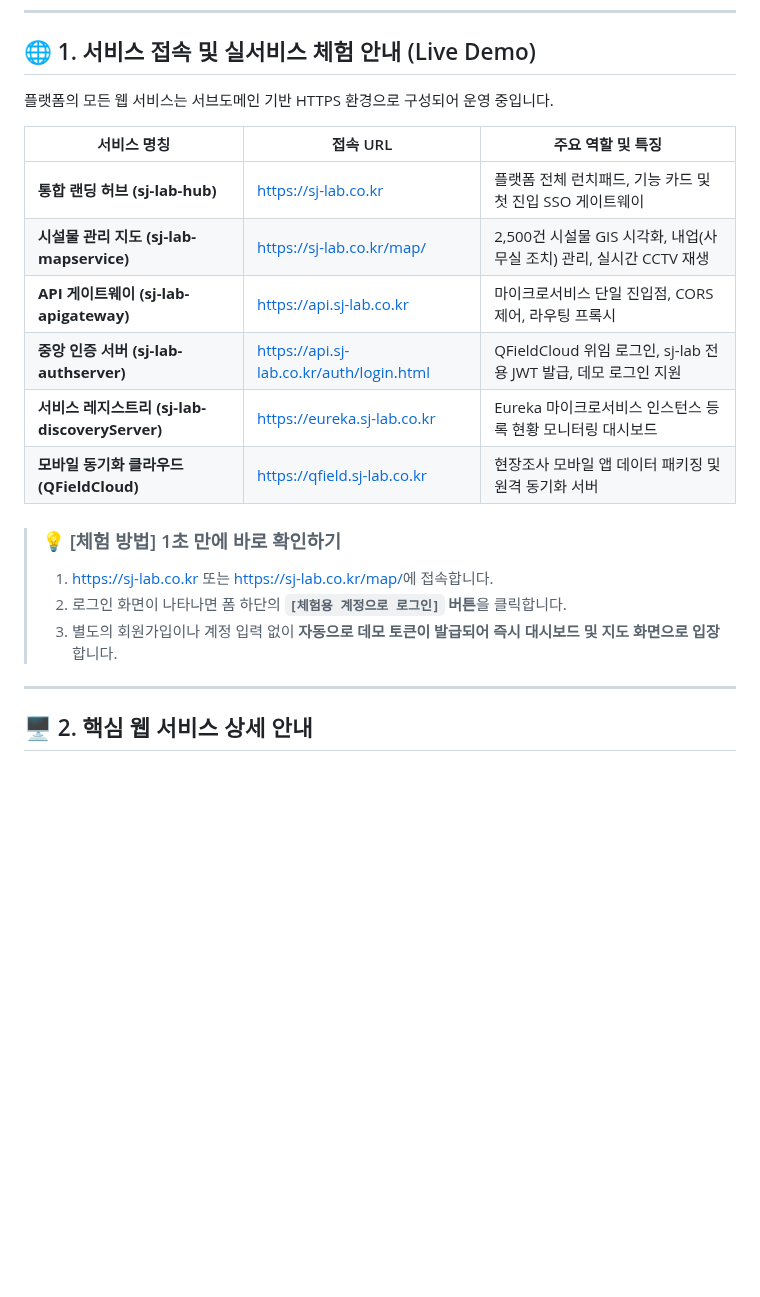
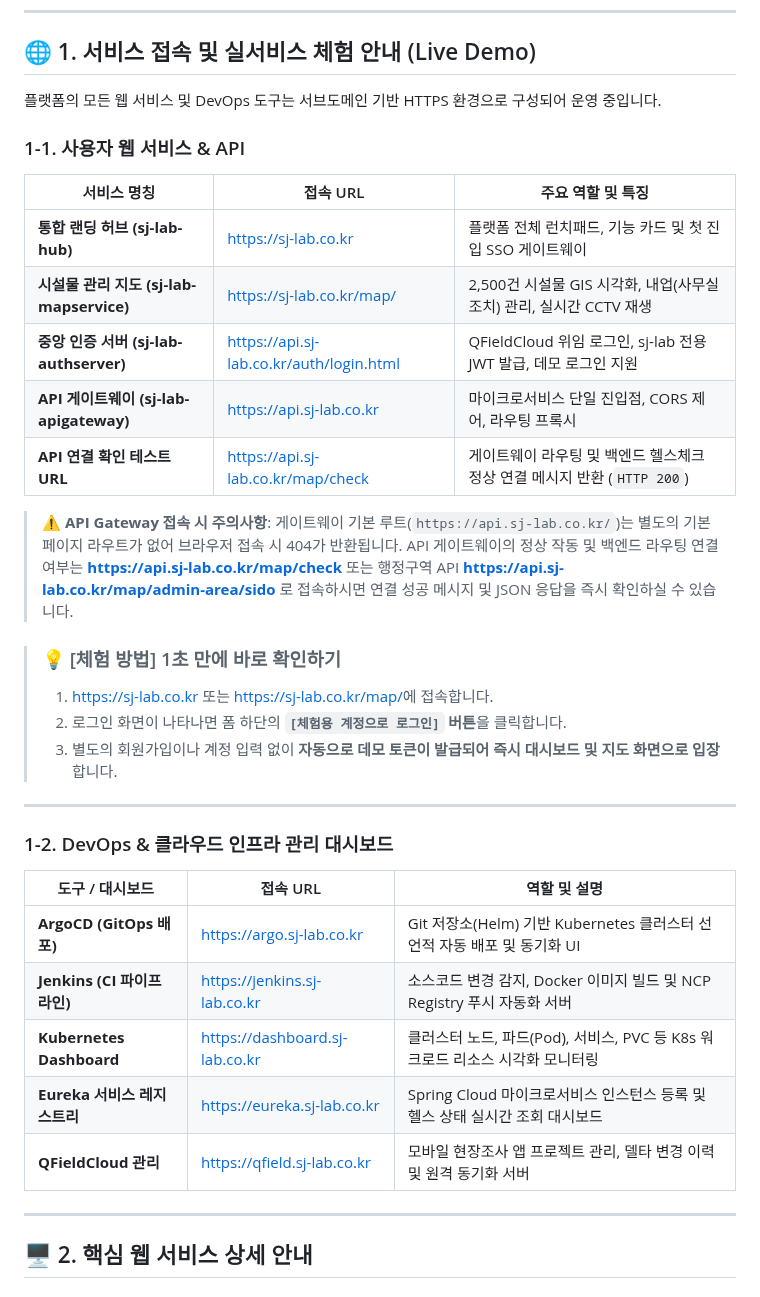
Before and after one commit to stylealist/sj-lab, a Markdown page: README.md, the part around the change. Drawn GitHub-style; blank space fills up the shorter version.

Commit message:
docs: DevOps 도구(ArgoCD·Jenkins·K8s) 및 API Gateway 테스트 URL 안내 추가

```diff
--- a/README.md
+++ b/README.md
@@ -6,21 +6,37 @@
 
 ## 🌐 1. 서비스 접속 및 실서비스 체험 안내 (Live Demo)
 
-플랫폼의 모든 웹 서비스는 서브도메인 기반 HTTPS 환경으로 구성되어 운영 중입니다.
+플랫폼의 모든 웹 서비스 및 DevOps 도구는 서브도메인 기반 HTTPS 환경으로 구성되어 운영 중입니다.
+
+### 1-1. 사용자 웹 서비스 & API
 
 | 서비스 명칭 | 접속 URL | 주요 역할 및 특징 |
 |---|---|---|
 | **통합 랜딩 허브 (sj-lab-hub)** | [https://sj-lab.co.kr](https://sj-lab.co.kr) | 플랫폼 전체 런치패드, 기능 카드 및 첫 진입 SSO 게이트웨이 |
 | **시설물 관리 지도 (sj-lab-mapservice)** | [https://sj-lab.co.kr/map/](https://sj-lab.co.kr/map/) | 2,500건 시설물 GIS 시각화, 내업(사무실 조치) 관리, 실시간 CCTV 재생 |
+| **중앙 인증 서버 (sj-lab-authserver)** | [https://api.sj-lab.co.kr/auth/login.html](https://api.sj-lab.co.kr/auth/login.html) | QFieldCloud 위임 로그인, sj-lab 전용 JWT 발급, 데모 로그인 지원 |
 | **API 게이트웨이 (sj-lab-apigateway)** | [https://api.sj-lab.co.kr](https://api.sj-lab.co.kr) | 마이크로서비스 단일 진입점, CORS 제어, 라우팅 프록시 |
-| **중앙 인증 서버 (sj-lab-authserver)** | [https://api.sj-lab.co.kr/auth/login.html](https://api.sj-lab.co.kr/auth/login.html) | QFieldCloud 위임 로그인, sj-lab 전용 JWT 발급, 데모 로그인 지원 |
-| **서비스 레지스트리 (sj-lab-discoveryServer)**| [https://eureka.sj-lab.co.kr](https://eureka.sj-lab.co.kr) | Eureka 마이크로서비스 인스턴스 등록 현황 모니터링 대시보드 |
-| **모바일 동기화 클라우드 (QFieldCloud)** | [https://qfield.sj-lab.co.kr](https://qfield.sj-lab.co.kr) | 현장조사 모바일 앱 데이터 패키징 및 원격 동기화 서버 |
+| **API 연결 확인 테스트 URL** | [https://api.sj-lab.co.kr/map/check](https://api.sj-lab.co.kr/map/check) | 게이트웨이 라우팅 및 백엔드 헬스체크 정상 연결 메시지 반환 (`HTTP 200`) |
+
+> ⚠️ **API Gateway 접속 시 주의사항**:
+> 게이트웨이 기본 루트(`https://api.sj-lab.co.kr/`)는 별도의 기본 페이지 라우트가 없어 브라우저 접속 시 404가 반환됩니다. API 게이트웨이의 정상 작동 및 백엔드 라우팅 연결 여부는 **[https://api.sj-lab.co.kr/map/check](https://api.sj-lab.co.kr/map/check)** 또는 행정구역 API **[https://api.sj-lab.co.kr/map/admin-area/sido](https://api.sj-lab.co.kr/map/admin-area/sido)** 로 접속하시면 연결 성공 메시지 및 JSON 응답을 즉시 확인하실 수 있습니다.
 
 > ### 💡 [체험 방법] 1초 만에 바로 확인하기
 > 1. [https://sj-lab.co.kr](https://sj-lab.co.kr) 또는 [https://sj-lab.co.kr/map/](https://sj-lab.co.kr/map/)에 접속합니다.
 > 2. 로그인 화면이 나타나면 폼 하단의 **`[체험용 계정으로 로그인]` 버튼**을 클릭합니다.
 > 3. 별도의 회원가입이나 계정 입력 없이 **자동으로 데모 토큰이 발급되어 즉시 대시보드 및 지도 화면으로 입장**합니다.
+
+---
+
+### 1-2. DevOps & 클라우드 인프라 관리 대시보드
+
+| 도구 / 대시보드 | 접속 URL | 역할 및 설명 |
+|---|---|---|
+| **ArgoCD (GitOps 배포)** | [https://argo.sj-lab.co.kr](https://argo.sj-lab.co.kr) | Git 저장소(Helm) 기반 Kubernetes 클러스터 선언적 자동 배포 및 동기화 UI |
+| **Jenkins (CI 파이프라인)** | [https://jenkins.sj-lab.co.kr](https://jenkins.sj-lab.co.kr) | 소스코드 변경 감지, Docker 이미지 빌드 및 NCP Registry 푸시 자동화 서버 |
+| **Kubernetes Dashboard** | [https://dashboard.sj-lab.co.kr](https://dashboard.sj-lab.co.kr) | 클러스터 노드, 파드(Pod), 서비스, PVC 등 K8s 워크로드 리소스 시각화 모니터링 |
+| **Eureka 서비스 레지스트리** | [https://eureka.sj-lab.co.kr](https://eureka.sj-lab.co.kr) | Spring Cloud 마이크로서비스 인스턴스 등록 및 헬스 상태 실시간 조회 대시보드 |
+| **QFieldCloud 관리** | [https://qfield.sj-lab.co.kr](https://qfield.sj-lab.co.kr) | 모바일 현장조사 앱 프로젝트 관리, 델타 변경 이력 및 원격 동기화 서버 |
 
 ---
 
```
